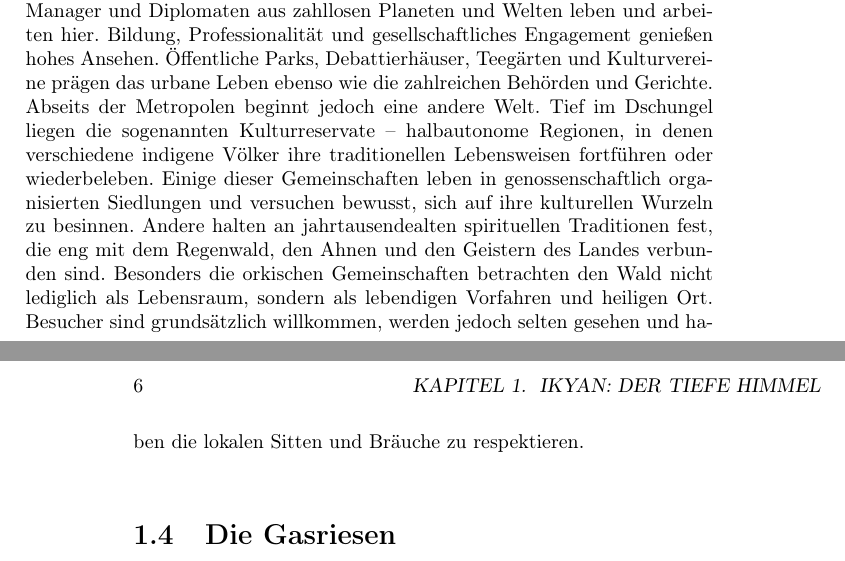
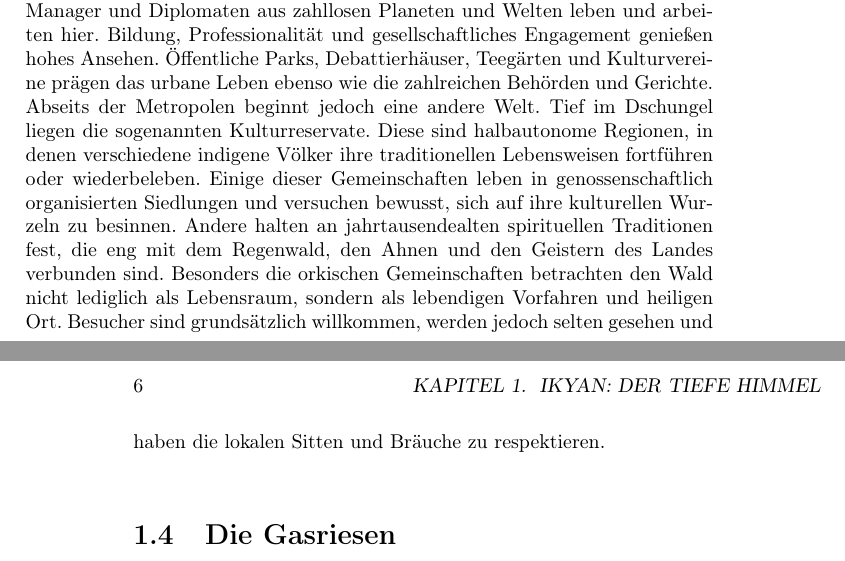
Before and after one commit to lohengrinRed/Rollenspielgruppe, a LaTeX book (DND/worldbuilding/sector.tex): two parts of pages 5 and 6 of 17, joined at a grey line, cut so that both start at the same text. Compiled offline with pdfLaTeX.

Commit message:
fixup! pulvar

```diff
--- a/DND/worldbuilding/sector.tex
+++ b/DND/worldbuilding/sector.tex
@@ -36,7 +36,7 @@
 \section{Pulvar}
     Pulvar gilt als das grüne Herz der Freiheitlichen Freiheitsdemokratie. Der tropische Planet, dessen Hauptstadt zugleich Provinzhauptstadt und einer der wichtigsten Verwaltungssitze der Republik ist, genießt den Ruf eines wohlhabenden, stabilen und außerordentlich lebenswerten Ortes.\\
     Dichte Regenwälder bedecken weite Teile der Oberfläche. Gewaltige Monsunregen speisen unzählige Flüsse, Seen und Feuchtgebiete. Zwischen dem Grün erheben sich die Städte des Planeten: weitläufige Gartenmetropolen aus hellem Stein, Glas und lebender Vegetation. Kaum ein Gebäude überragt zwölf Stockwerke, dafür ziehen sich Terrassen, Hängegärten und Wasserläufe über ganze Stadtviertel. Über den Dächern schweben riesige Windballons, die die starken Höhenwinde zur Energiegewinnung nutzen. Die Städte selbst sind kosmopolitisch und international geprägt. Verwaltungsbeamte, Juristen, Wissenschaftler, Manager und Diplomaten aus zahllosen Planeten und Welten leben und arbeiten hier. Bildung, Professionalität und gesellschaftliches Engagement genießen hohes Ansehen. Öffentliche Parks, Debattierhäuser, Teegärten und Kulturvereine prägen das urbane Leben ebenso wie die zahlreichen Behörden und Gerichte.\\
-    Abseits der Metropolen beginnt jedoch eine andere Welt. Tief im Dschungel liegen die sogenannten Kulturreservate – halbautonome Regionen, in denen verschiedene indigene Völker ihre traditionellen Lebensweisen fortführen oder wiederbeleben. Einige dieser Gemeinschaften leben in genossenschaftlich organisierten Siedlungen und versuchen bewusst, sich auf ihre kulturellen Wurzeln zu besinnen. Andere halten an jahrtausendealten spirituellen Traditionen fest, die eng mit dem Regenwald, den Ahnen und den Geistern des Landes verbunden sind. Besonders die orkischen Gemeinschaften betrachten den Wald nicht lediglich als Lebensraum, sondern als lebendigen Vorfahren und heiligen Ort. Besucher sind grundsätzlich willkommen, werden jedoch selten gesehen und haben die lokalen Sitten und Bräuche zu respektieren.\\
+    Abseits der Metropolen beginnt jedoch eine andere Welt. Tief im Dschungel liegen die sogenannten Kulturreservate. Diese sind halbautonome Regionen, in denen verschiedene indigene Völker ihre traditionellen Lebensweisen fortführen oder wiederbeleben. Einige dieser Gemeinschaften leben in genossenschaftlich organisierten Siedlungen und versuchen bewusst, sich auf ihre kulturellen Wurzeln zu besinnen. Andere halten an jahrtausendealten spirituellen Traditionen fest, die eng mit dem Regenwald, den Ahnen und den Geistern des Landes verbunden sind. Besonders die orkischen Gemeinschaften betrachten den Wald nicht lediglich als Lebensraum, sondern als lebendigen Vorfahren und heiligen Ort. Besucher sind grundsätzlich willkommen, werden jedoch selten gesehen und haben die lokalen Sitten und Bräuche zu respektieren.\\
 
     %Pulvar ist ein sehr waldiger Planet mit großen türkisen Ozeanen. Hier leben alle möglichen Völker (von den Zwergen abgesehen), da es reichlich Essen und Platz gibt. Auf Pulvar befinden sich auch die größten Städte Ikyans mit ihren eigenen regionalen Besonderheiten als Schmelzziegel der Völker. Aufgrund dieser Hochkultur hat hier auch die Große Republik ihren lokalen Regierungssitz aufgebaut. Der große Reichtum, der dadurch nach Pulvar gekommen ist, zieht Siedler aus ganz Ikyan an.
 
```
Also changed, not shown: DND/worldbuilding/sector.pdf.
